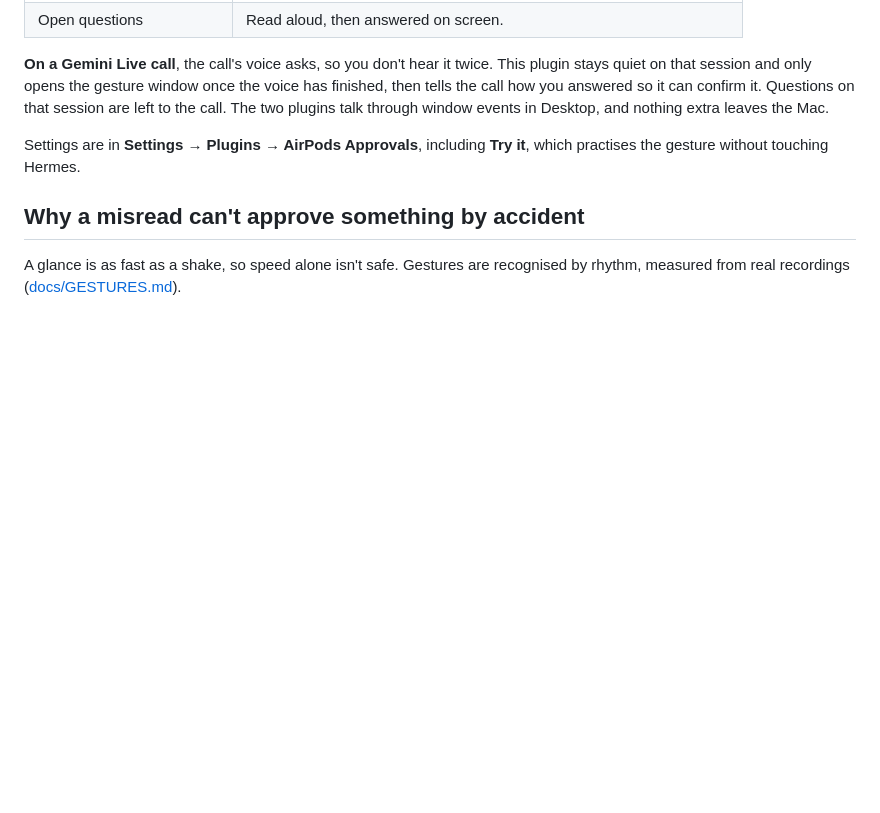
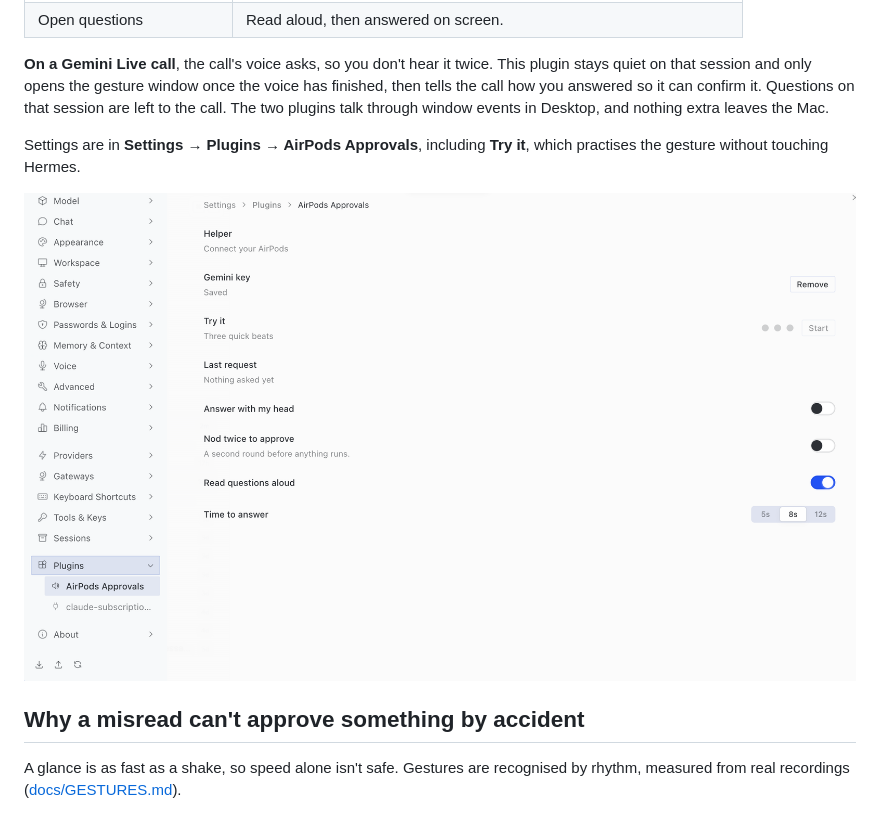
Before and after one commit to cineglobe/hermes-airpods-approvals, a Markdown page: README.md, the part around the change. GitHub-like rendering; pictures changed too: docs/settings.png (added); blank space fills up the shorter version.

Commit message:
Add a screenshot of the plugin's settings
Co-Authored-By: Claude Opus 5.5 <noreply@anthropic.com>

```diff
--- a/README.md
+++ b/README.md
@@ -27,6 +27,8 @@ Slow movement only taps. Miss the rhythm and a soft sound tells you the count st
 **On a Gemini Live call**, the call's voice asks, so you don't hear it twice. This plugin stays quiet on that session and only opens the gesture window once the voice has finished, then tells the call how you answered so it can confirm it. Questions on that session are left to the call. The two plugins talk through window events in Desktop, and nothing extra leaves the Mac.
 
 Settings are in **Settings → Plugins → AirPods Approvals**, including **Try it**, which practises the gesture without touching Hermes.
+
+![The plugin's settings page in Hermes Desktop](docs/settings.png)
 
 ## Why a misread can't approve something by accident
 
```
